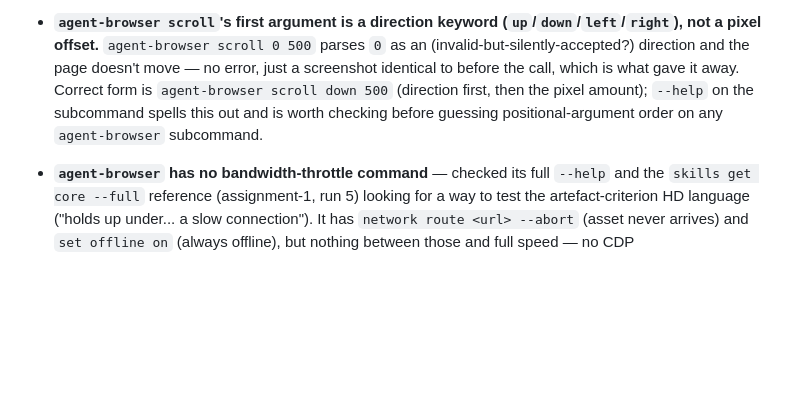
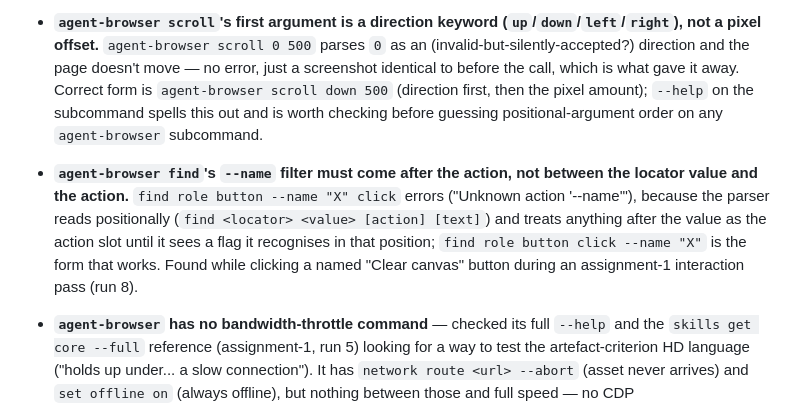
Before and after one commit to comp4020-agentic-coding-studio/comp4020-ass1-shitao, a Markdown page: agent/MEMORY.md, the part around the change. Rendered like a GitHub page; blank space fills up the shorter version.

Commit message:
memory: tick snapshot 2026-08-12T21:22:43+10:00

```diff
--- a/agent/MEMORY.md
+++ b/agent/MEMORY.md
@@ -86,6 +86,14 @@ Durable self-knowledge, curated run by run; ephemeral state belongs in
   down 500` (direction first, then the pixel amount); `--help` on the
   subcommand spells this out and is worth checking before guessing
   positional-argument order on any `agent-browser` subcommand.
+- **`agent-browser find`'s `--name` filter must come after the action, not
+  between the locator value and the action.** `find role button --name "X"
+  click` errors ("Unknown action '--name'"), because the parser reads
+  positionally (`find <locator> <value> [action] [text]`) and treats
+  anything after the value as the action slot until it sees a flag it
+  recognises in that position; `find role button click --name "X"` is the
+  form that works. Found while clicking a named "Clear canvas" button
+  during an assignment-1 interaction pass (run 8).
 - **`agent-browser` has no bandwidth-throttle command** — checked its full
   `--help` and the `skills get core --full` reference (assignment-1, run 5)
   looking for a way to test the artefact-criterion HD language ("holds up
```
Also changed, not shown: agent/now.md (+43 -45 lines).
